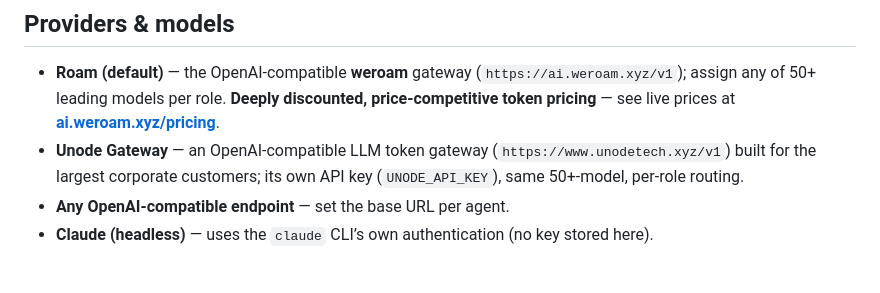
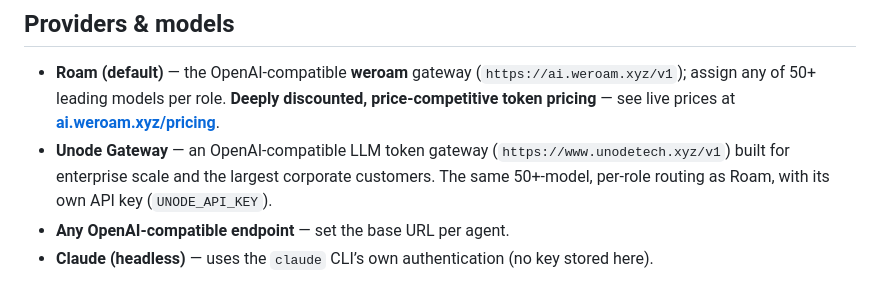
Before and after one commit to weroamxyz/UnodeAI, a Markdown page: README.md, the part around the change. Rendered like a GitHub page.

Commit message:
README: refine Unode Gateway wording (enterprise positioning)
Co-Authored-By: Claude Opus 4.8 (1M context) <noreply@anthropic.com>

```diff
--- a/README.md
+++ b/README.md
@@ -33,7 +33,7 @@ See **[USAGE.md](USAGE.md)** for the full guide.
 ## Providers & models
 
 - **Roam (default)** — the OpenAI-compatible **weroam** gateway (`https://ai.weroam.xyz/v1`); assign any of 50+ leading models per role. **Deeply discounted, price-competitive token pricing** — see live prices at **[ai.weroam.xyz/pricing](https://ai.weroam.xyz/pricing?lang=en)**.
-- **Unode Gateway** — an OpenAI-compatible LLM token gateway (`https://www.unodetech.xyz/v1`) built for the largest corporate customers; its own API key (`UNODE_API_KEY`), same 50+‑model, per‑role routing.
+- **Unode Gateway** — an OpenAI-compatible LLM token gateway (`https://www.unodetech.xyz/v1`) built for enterprise scale and the largest corporate customers. The same 50+‑model, per‑role routing as Roam, with its own API key (`UNODE_API_KEY`).
 - **Any OpenAI-compatible endpoint** — set the base URL per agent.
 - **Claude (headless)** — uses the `claude` CLI’s own authentication (no key stored here).
 
```
